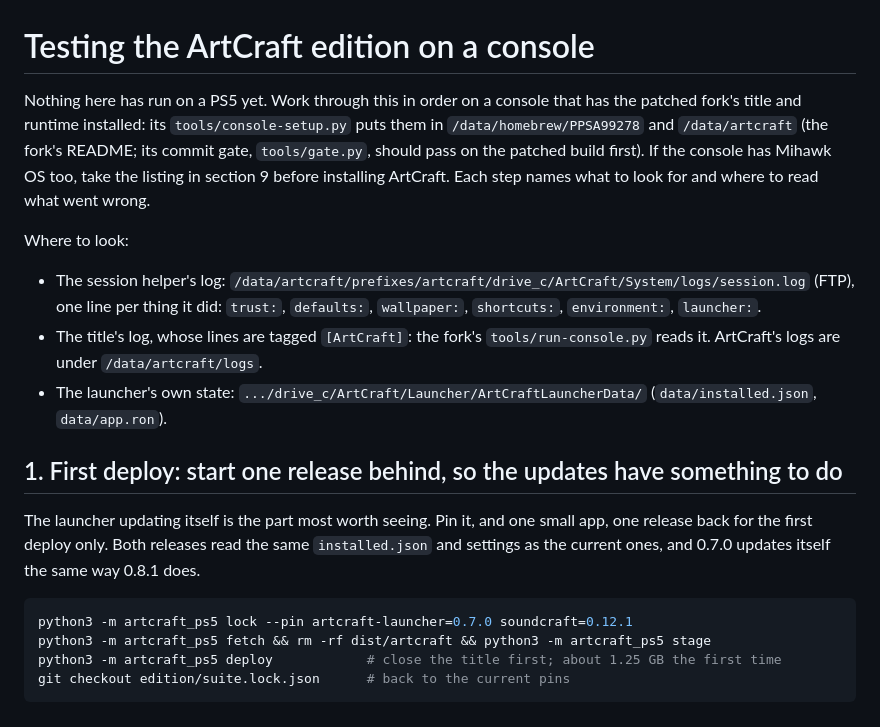
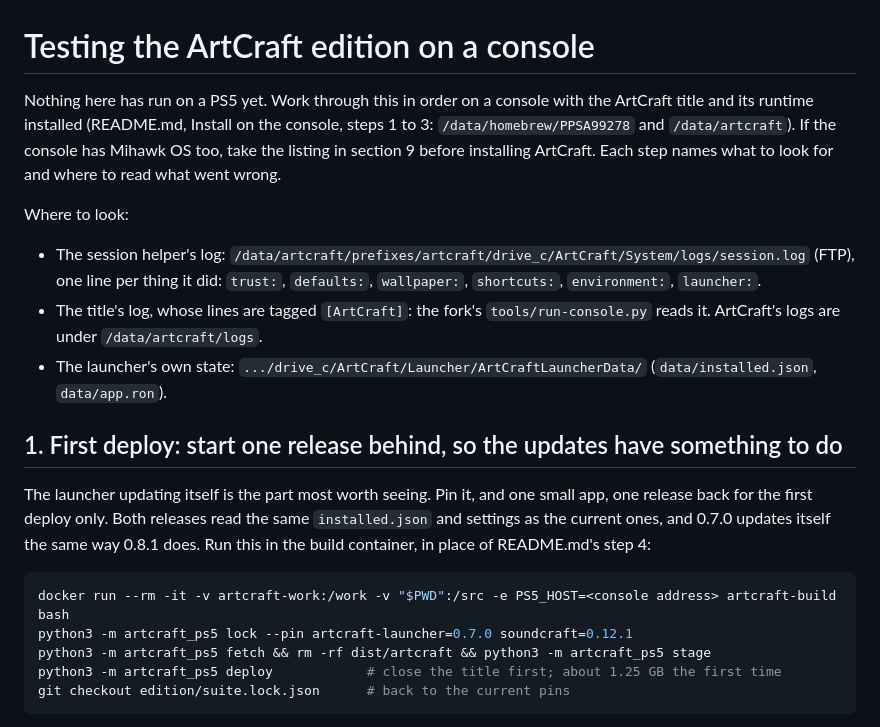
Before and after one commit to premohq/PS5-ARTCRAFT, a Markdown page: docs/console-checklist.md, the part around the change. Rendered like a GitHub page.

````diff
--- a/docs/console-checklist.md
+++ b/docs/console-checklist.md
@@ -1,10 +1,9 @@
 # Testing the ArtCraft edition on a console
 
-Nothing here has run on a PS5 yet. Work through this in order on a console that has the patched fork's title and
-runtime installed: its `tools/console-setup.py` puts them in `/data/homebrew/PPSA99278` and `/data/artcraft` (the
-fork's README; its commit gate, `tools/gate.py`, should pass on the patched build first). If the console has Mihawk OS
-too, take the listing in section 9 before installing ArtCraft. Each step names what to look for and where to read what
-went wrong.
+Nothing here has run on a PS5 yet. Work through this in order on a console with the ArtCraft title and its runtime
+installed (README.md, Install on the console, steps 1 to 3: `/data/homebrew/PPSA99278` and `/data/artcraft`). If the
+console has Mihawk OS too, take the listing in section 9 before installing ArtCraft. Each step names what to look for
+and where to read what went wrong.
 
 Where to look:
 
@@ -19,9 +18,10 @@ Where to look:
 
 The launcher updating itself is the part most worth seeing. Pin it, and one small app, one release back for the
 first deploy only. Both releases read the same `installed.json` and settings as the current ones, and 0.7.0 updates
-itself the same way 0.8.1 does.
+itself the same way 0.8.1 does. Run this in the build container, in place of README.md's step 4:
 
 ```sh
+docker run --rm -it -v artcraft-work:/work -v "$PWD":/src -e PS5_HOST=<console address> artcraft-build bash
 python3 -m artcraft_ps5 lock --pin artcraft-launcher=0.7.0 soundcraft=0.12.1
 python3 -m artcraft_ps5 fetch && rm -rf dist/artcraft && python3 -m artcraft_ps5 stage
 python3 -m artcraft_ps5 deploy            # close the title first; about 1.25 GB the first time
````
Also changed, not shown: README.md (+41 -22 lines).
